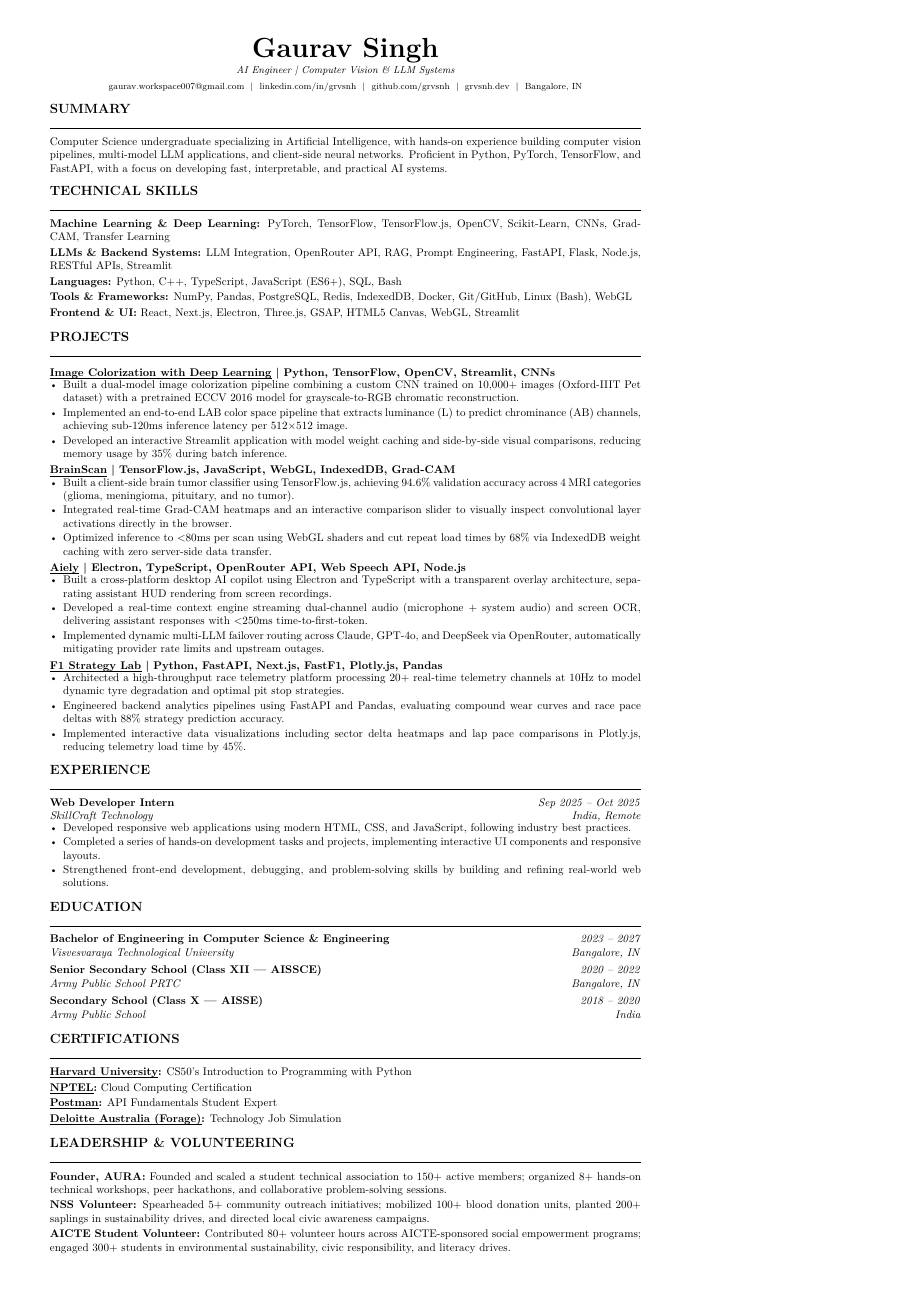
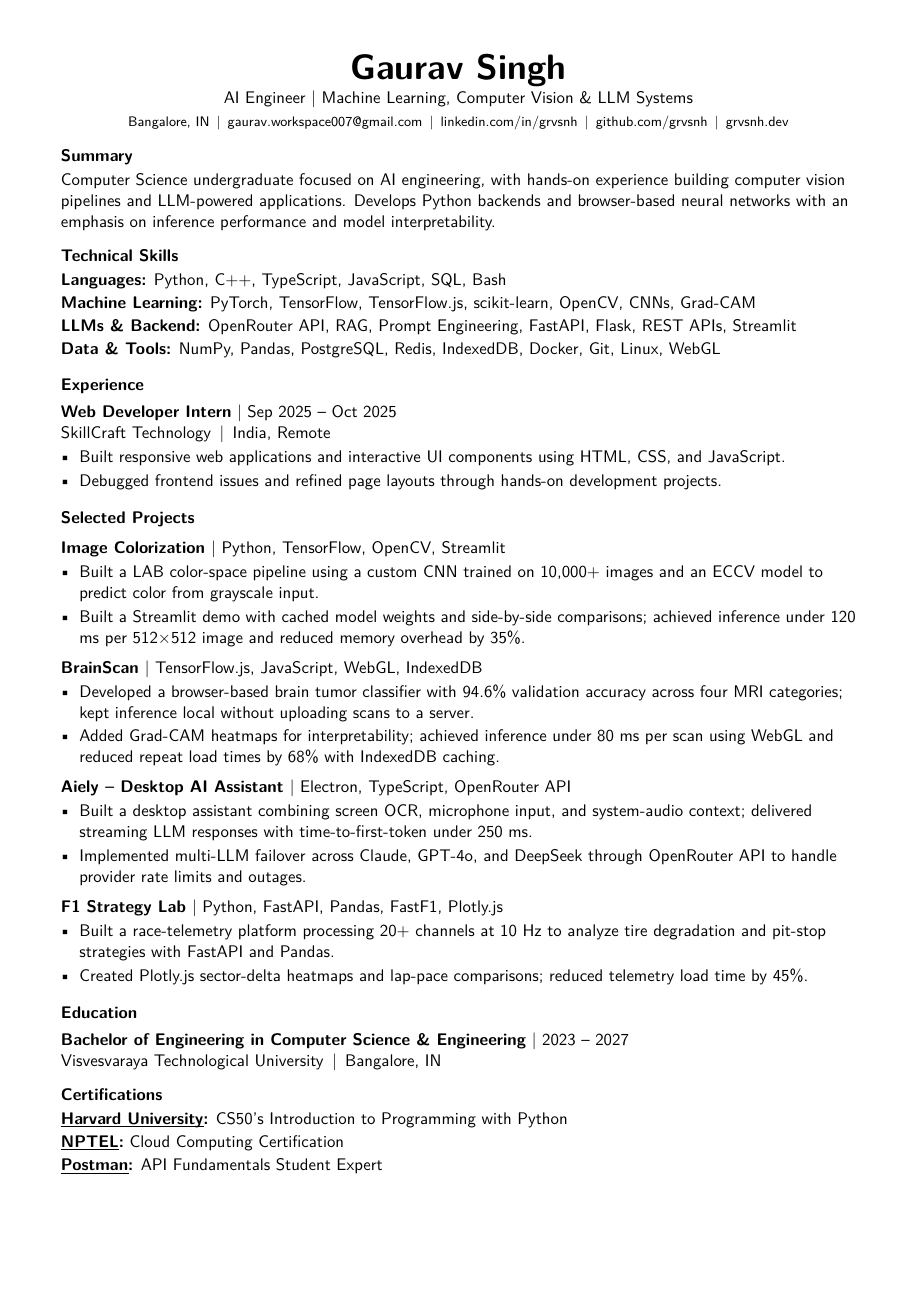
Before and after one commit to grvsnh/Resume-Latex, a LaTeX CV (resume.tex, which reads cv_template.cls, sections/experience/01-internship.tex, sections/projects/Aiely.tex): the whole page. Compiled offline with pdfLaTeX.

Commit message:
feat: publish AI Engineer resume

```diff
--- a/cv_template.cls
+++ b/cv_template.cls
@@ -7,8 +7,8 @@
 \NeedsTeXFormat{LaTeX2e}
 \ProvidesClass{cv_template}[2026/07/23 Modular Black & White Single-Page Resume Class]
 
-% Base Document Class: Letter size with 10pt base font
-\LoadClass[10pt, a4paper]{article}
+% A4 with readable 11pt body text; fit content by editing, never by scaling.
+\LoadClass[11pt, a4paper]{article}
 
 % --- Engine Detection & Font Setup ---
 \RequirePackage{iftex}
@@ -24,6 +24,13 @@
   \RequirePackage[utf8]{inputenc}
   \RequirePackage{lmodern}
 \fi\fi
+\renewcommand{\familydefault}{\sfdefault}
+
+% Explicit Unicode mapping for reliable PDF copy/paste and text extraction.
+\ifPDFTeX
+  \input{glyphtounicode}
+  \pdfgentounicode=1
+\fi
 
 % --- Core Utility & Formatting Packages ---
 \RequirePackage{geometry}    % Page margins and dimensions
@@ -32,26 +39,30 @@
 \RequirePackage{import}      % Modular file imports
 \RequirePackage{etoolbox}    % TeX conditional logic & list helpers
 \RequirePackage{catchfile}   % Reading external text files into macros
-\RequirePackage{parskip}     % Paragraph spacing management
-\RequirePackage{adjustbox}   % Dynamic box scaling for 1-page fitting
-
-% Optional FontAwesome icons support
-\RequirePackage{fontawesome5}
 
 % --- Single-Page Geometry Parameters ---
 \geometry{
-  top=0.35in,
-  bottom=0.35in,
-  left=0.45in,
-  right=0.45in
+  a4paper,
+  top=0.5in,
+  bottom=0.5in,
+  left=0.55in,
+  right=0.55in
 }
+
+\setlength{\parindent}{0pt}
+\setlength{\parskip}{0pt}
 
 \pagestyle{empty}
 
 % --- Pure Black & White Link Styling (ATS Compliant) ---
 \hypersetup{
   hidelinks,
-  pdfborder={0 0 0}
+  pdfborder={0 0 0},
+  unicode=true
+}
+\AtBeginDocument{%
+  \raggedright
+  \hypersetup{pdfauthor={\@cvname}, pdftitle={\@cvname\space - AI Engineer Resume}}%
 }
 
 % --- Minimal Underline Configuration (Subtle & ATS-Friendly) ---
@@ -152,70 +163,69 @@
 
 % --- Clean Candidate Header Renderer ---
 \newcommand{\makecvheader}{%
-  \begin{center}
-    {\Huge \bfseries \@cvname}\par
+  {\centering
+    {\fontsize{23}{27}\selectfont\bfseries \@cvname}\par
     \ifcsempty{@cvtagline}{}{%
       \vspace{2pt}%
-      {\small \itshape \@cvtagline}\par
+      {\normalsize \@cvtagline}\par
     }%
-    \setbool{firstcontact}{true}%
     \def\printitem##1{%
-      \ifbool{firstcontact}{\setbool{firstcontact}{false}}{\ \ \textbar\ \ }##1%
+      \ifbool{firstcontact}{\setbool{firstcontact}{false}}{\enspace\textbar\enspace}##1%
     }%
-    \vspace{3pt}%
-    {\footnotesize%
+    \vspace{4pt}%
+    {\footnotesize
+      \setbool{firstcontact}{true}%
+      \ifcsempty{@cvlocation}{}{\printitem{\@cvlocation}}%
+      \ifcsempty{@cvemail}{}{\printitem{\href{mailto:\@cvemail}{\@cvemail}}}%
       \ifcsempty{@cvphone}{}{\printitem{\@cvphone}}%
-      \ifcsempty{@cvemail}{}{\printitem{\href{mailto:\@cvemail}{\@cvemail}}}%
       \ifcsempty{@cvlinkedin}{}{\printitem{\href{https://linkedin.com/in/\@cvlinkedin}{linkedin.com/in/\@cvlinkedin}}}%
       \ifcsempty{@cvgithub}{}{\printitem{\href{https://github.com/\@cvgithub}{github.com/\@cvgithub}}}%
       \ifcsempty{@cvwebsite}{}{\printitem{\href{https://\@cvwebsite}{\@cvwebsite}}}%
-      \ifcsempty{@cvlocation}{}{\printitem{\@cvlocation}}%
       \ifcsempty{@customcontacts}{}{\printitem{\@customcontacts}}%
-    }\par
-  \end{center}%
+      \par
+    }%
+  }%
   \vspace{2pt}%
 }
 
-% --- Dynamic 1-Page Auto-Fitting Wrapper Environment ---
+% --- Single-Page Document Wrapper Environment ---
 \newenvironment{fitpage}{%
-  \clearpage
-  \begin{adjustbox}{max totalheight=\textheight, max width=\textwidth, keepaspectratio}%
-    \begin{minipage}{\textwidth}%
+  \pagestyle{empty}%
+  \raggedbottom
 }{%
-    \end{minipage}%
-  \end{adjustbox}%
 }
 
 % --- Section Headings (Clean ATS Format with Optional Rules) ---
 \newbool{thissectionrule}
 \newcommand{\cvsectionheader}[2][false]{%
   \par\vspace{7pt}%
-  {\large \bfseries \MakeUppercase{#2}}\par%
+  {\normalsize \bfseries #2}\par%
   \setbool{thissectionrule}{false}%
   \ifstrequal{#1}{true}{\setbool{thissectionrule}{true}}{}%
   \ifbool{drawsectionrules}{\setbool{thissectionrule}{true}}{}%
   \ifbool{thissectionrule}{%
     \vspace{1.5pt}%
-    \noindent\rule{\textwidth}{0.5pt}\par%
-    \vspace{3.5pt}%
+    \noindent\rule{\textwidth}{0.3pt}\par%
+    \vspace{3pt}%
   }{%
-    \vspace{3pt}%
+    \vspace{2pt}%
   }%
 }
 
 \newenvironment{cvsection}[2][false]{%
   \cvsectionheader[#1]{#2}%
 }{%
-  \vspace{2pt}%
+  \vspace{1.5pt}%
 }
 
 % --- Bullet Item List ---
 \newenvironment{cvlist}{%
   \begin{itemize}[
     leftmargin=12pt,
-    itemsep=1pt,
+    rightmargin=0pt,
+    itemsep=2pt,
     parsep=0pt,
-    topsep=1pt,
+    topsep=2pt,
     partopsep=0pt,
     label=\small\textbullet
   ]%
@@ -224,41 +234,30 @@
 }
 
 % --- Experience & Education Entry Environments ---
+% Plain paragraphs keep headings in logical reading order (no layout tables).
 \newenvironment{cventry}[4]{%
-  \vspace{2pt}%
-  \noindent
-  \begin{tabular*}{\textwidth}{@{\extracolsep{\fill}} l r @{}}
-    \textbf{#1} & \textit{#4} \\
-    \textit{#2} & \textit{#3} \\
-  \end{tabular*}\par
-  \vspace{-2pt}%
+  \par\vspace{2pt}%
+  \textbf{#1} \textnormal{\textbar\ #4}\par\nopagebreak
+  #2\enspace\textbar\enspace #3\par\nopagebreak
   \begin{cvlist}%
 }{%
   \end{cvlist}%
 }
 
 \newcommand{\cventrysimple}[4]{%
-  \vspace{2pt}%
-  \noindent
-  \begin{tabular*}{\textwidth}{@{\extracolsep{\fill}} l r @{}}
-    \textbf{#1} & \textit{#4} \\
-    \textit{#2} & \textit{#3} \\
-  \end{tabular*}\par
-  \vspace{1pt}%
+  \par\vspace{2pt}%
+  \textbf{#1} \textnormal{\textbar\ #4}\par\nopagebreak
+  #2\enspace\textbar\enspace #3\par
 }
 
 \newenvironment{cvproject}[2]{%
-  \vspace{2pt}%
-  \noindent
-  \begin{tabular*}{\textwidth}{@{\extracolsep{\fill}} l r @{}}
-    \textbf{#1} & \textit{#2} \\
-  \end{tabular*}\par
-  \vspace{-2pt}%
+  \par\vspace{4pt}%
+  \textbf{#1}\ifstrempty{#2}{}{\textnormal{\textbar\ #2}}\par\nopagebreak
   \begin{cvlist}%
 }{%
   \end{cvlist}%
 }
 
 \newcommand{\cvskill}[2]{%
-  \noindent\textbf{#1:} #2\par\vspace{2pt}%
+  \noindent\textbf{#1:} #2\par\vspace{1.5pt}%
 }
--- a/resume.tex
+++ b/resume.tex
@@ -1,13 +1,8 @@
 \documentclass{cv_template}
 
-% --- Section Separators ---
-% Use \showrules to draw lines under section titles, or \hiderules to hide them.
-% You can also place \cvrule or \cvseparator[thickness] anywhere manually.
-\showrules
-
-% Candidate Profile & Tagline
+% Candidate profile
 \name{Gaurav Singh}
-\tagline{AI Engineer | Computer Vision \& LLM Systems}
+\tagline{AI Engineer | Machine Learning, Computer Vision \& LLM Systems}
 
 % Set-and-Forget Links: Automatically fetches from links/
 \email
@@ -22,38 +17,35 @@
 % Render Header
 \makecvheader
 
-% --- Professional Summary ---
+% --- Summary ---
 \begin{cvsection}{Summary}
     \import{sections/}{summary.tex}
 \end{cvsection}
 
 % --- Technical Skills ---
 \begin{cvsection}{Technical Skills}
+    \import{sections/skills/}{languages-skills.tex}
     \import{sections/skills/}{ai-ml-skills.tex}
     \import{sections/skills/}{back-end-skills.tex}
-    \import{sections/skills/}{languages-skills.tex}
     \import{sections/skills/}{database-skills.tex}
-    \import{sections/skills/}{front-end-skills.tex}
 \end{cvsection}
 
-% --- Projects ---
-\begin{cvsection}{Projects}
+% --- Experience ---
+\begin{cvsection}{Experience}
+    \import{sections/experience/}{01-internship.tex}
+\end{cvsection}
+
+% --- Selected Projects ---
+\begin{cvsection}{Selected Projects}
     \import{sections/projects/}{Image-Colourizer.tex}
     \import{sections/projects/}{BrainScan.tex}
     \import{sections/projects/}{Aiely.tex}
     \import{sections/projects/}{f1-stratergy.tex}
 \end{cvsection}
 
-% --- Professional Experience ---
-\begin{cvsection}{Experience}
-    \import{sections/experience/}{01-internship.tex}
-\end{cvsection}
-
 % --- Education ---
 \begin{cvsection}{Education}
     \import{sections/education/}{btech.tex}
-    \import{sections/education/}{higher_school.tex}
-    \import{sections/education/}{high_school.tex}
 \end{cvsection}
 
 % --- Certifications ---
@@ -61,17 +53,10 @@
     \import{sections/certifications/}{cs50.tex}
     \import{sections/certifications/}{nptel_cc.tex}
     \import{sections/certifications/}{postman.tex}
-    \import{sections/certifications/}{deloitte.tex}
-    % \import{sections/certifications/}{matlab.tex}
-    % \import{sections/certifications/}{hackerrank.tex}
 \end{cvsection}
 
-% --- Leadership & Volunteering ---
-\begin{cvsection}{Leadership \& Volunteering}
-    \import{sections/misc/}{aura.tex}
-    \import{sections/misc/}{nss.tex}
-    \import{sections/misc/}{aicte.tex}
-\end{cvsection}
+% Other education, frontend, certification, and volunteering modules remain
+% available in sections/; select imports here when tailoring to another role.
 
 \end{fitpage}
 \end{document}
--- a/sections/experience/01-internship.tex
+++ b/sections/experience/01-internship.tex
@@ -1,5 +1,4 @@
 \begin{cventry}{Web Developer Intern}{SkillCraft Technology}{India, Remote}{Sep 2025 -- Oct 2025}
-    \item Developed responsive web applications using modern HTML, CSS, and JavaScript, following industry best practices.
-    \item Completed a series of hands-on development tasks and projects, implementing interactive UI components and responsive layouts.
-    \item Strengthened front-end development, debugging, and problem-solving skills by building and refining real-world web solutions.
+    \item Built responsive web applications and interactive UI components using HTML, CSS, and JavaScript.
+    \item Debugged frontend issues and refined page layouts through hands-on development projects.
 \end{cventry}
--- a/sections/projects/Aiely.tex
+++ b/sections/projects/Aiely.tex
@@ -1,5 +1,4 @@
-\begin{cvproject}{\href{https://github.com/grvsnh/aiely}{\uline{Aiely}} | Electron, TypeScript, OpenRouter API, Web Speech API, Node.js}{}
-    \item Built a cross-platform desktop AI copilot using Electron and TypeScript with a transparent overlay architecture, separating assistant HUD rendering from screen recordings.
-    \item Developed a real-time context engine streaming dual-channel audio (microphone + system audio) and screen OCR, delivering assistant responses with $<$250ms time-to-first-token.
-    \item Implemented dynamic multi-LLM failover routing across Claude, GPT-4o, and DeepSeek via OpenRouter, automatically mitigating provider rate limits and upstream outages.
+\begin{cvproject}{\href{https://github.com/grvsnh/aiely}{Aiely -- Desktop AI Assistant} \textnormal{\textbar\ Electron, TypeScript, OpenRouter API}}{}
+    \item Built a desktop assistant combining screen OCR, microphone input, and system-audio context; delivered streaming LLM responses with time-to-first-token under 250 ms.
+    \item Implemented multi-LLM failover across Claude, GPT-4o, and DeepSeek through OpenRouter API to handle provider rate limits and outages.
 \end{cvproject}
--- a/sections/projects/BrainScan.tex
+++ b/sections/projects/BrainScan.tex
@@ -1,5 +1,4 @@
-\begin{cvproject}{\href{https://grvchnx.github.io/brainscan/}{\uline{BrainScan}} | TensorFlow.js, JavaScript, WebGL, IndexedDB, Grad-CAM}{}
-    \item Built a client-side brain tumor classifier using TensorFlow.js, achieving 94.6\% validation accuracy across 4 MRI categories (glioma, meningioma, pituitary, and no tumor).
-    \item Integrated real-time Grad-CAM heatmaps and an interactive comparison slider to visually inspect convolutional layer activations directly in the browser.
-    \item Optimized inference to $<$80ms per scan using WebGL shaders and cut repeat load times by 68\% via IndexedDB weight caching with zero server-side data transfer.
+\begin{cvproject}{\href{https://grvchnx.github.io/brainscan/}{BrainScan} \textnormal{\textbar\ TensorFlow.js, JavaScript, WebGL, IndexedDB}}{}
+    \item Developed a browser-based brain tumor classifier with 94.6\% validation accuracy across four MRI categories; kept inference local without uploading scans to a server.
+    \item Added Grad-CAM heatmaps for interpretability; achieved inference under 80 ms per scan using WebGL and reduced repeat load times by 68\% with IndexedDB caching.
 \end{cvproject}
--- a/sections/projects/Image-Colourizer.tex
+++ b/sections/projects/Image-Colourizer.tex
@@ -1,5 +1,4 @@
-\begin{cvproject}{\href{https://github.com/grvsnh/Image-Colorization}{\uline{Image Colorization with Deep Learning}} | Python, TensorFlow, OpenCV, Streamlit, CNNs}{}
-    \item Built a dual-model image colorization pipeline combining a custom CNN trained on 10,000+ images (Oxford-IIIT Pet dataset) with a pretrained ECCV 2016 model for grayscale-to-RGB chromatic reconstruction.
-    \item Implemented an end-to-end LAB color space pipeline that extracts luminance (L) to predict chrominance (AB) channels, achieving sub-120ms inference latency per 512$\times$512 image.
-    \item Developed an interactive Streamlit application with model weight caching and side-by-side visual comparisons, reducing memory usage by 35\% during batch inference.
+\begin{cvproject}{\href{https://github.com/grvsnh/Image-Colorization}{Image Colorization} \textnormal{\textbar\ Python, TensorFlow, OpenCV, Streamlit}}{}
+    \item Built a LAB color-space pipeline using a custom CNN trained on 10,000+ images and an ECCV model to predict color from grayscale input.
+    \item Built a Streamlit demo with cached model weights and side-by-side comparisons; achieved inference under 120 ms per 512$\times$512 image and reduced memory overhead by 35\%.
 \end{cvproject}
--- a/sections/projects/f1-stratergy.tex
+++ b/sections/projects/f1-stratergy.tex
@@ -1,5 +1,4 @@
-\begin{cvproject}{\href{https://github.com/grvsnh/f1-strategy-lab}{\uline{F1 Strategy Lab}} | Python, FastAPI, Next.js, FastF1, Plotly.js, Pandas}{}
-    \item Architected a high-throughput race telemetry platform processing 20+ real-time telemetry channels at 10Hz to model dynamic tyre degradation and optimal pit stop strategies.
-    \item Engineered backend analytics pipelines using FastAPI and Pandas, evaluating compound wear curves and race pace deltas with 88\% strategy prediction accuracy.
-    \item Implemented interactive data visualizations including sector delta heatmaps and lap pace comparisons in Plotly.js, reducing telemetry load time by 45\%.
+\begin{cvproject}{\href{https://github.com/grvsnh/f1-strategy-lab}{F1 Strategy Lab} \textnormal{\textbar\ Python, FastAPI, Pandas, FastF1, Plotly.js}}{}
+    \item Built a race-telemetry platform processing 20+ channels at 10 Hz to analyze tire degradation and pit-stop strategies with FastAPI and Pandas.
+    \item Created Plotly.js sector-delta heatmaps and lap-pace comparisons; reduced telemetry load time by 45\%.
 \end{cvproject}
--- a/sections/skills/ai-ml-skills.tex
+++ b/sections/skills/ai-ml-skills.tex
@@ -1 +1 @@
-\cvskill{Machine Learning \& Deep Learning}{PyTorch, TensorFlow, TensorFlow.js, OpenCV, Scikit-Learn, CNNs, Grad-CAM, Transfer Learning}
+\cvskill{Machine Learning}{PyTorch, TensorFlow, TensorFlow.js, scikit-learn, OpenCV, CNNs, Grad-CAM}
--- a/sections/skills/back-end-skills.tex
+++ b/sections/skills/back-end-skills.tex
@@ -1 +1 @@
-\cvskill{LLMs \& Backend Systems}{LLM Integration, OpenRouter API, RAG, Prompt Engineering, FastAPI, Flask, Node.js, RESTful APIs, Streamlit}
+\cvskill{LLMs \& Backend}{OpenRouter API, RAG, Prompt Engineering, FastAPI, Flask, REST APIs, Streamlit}
--- a/sections/skills/database-skills.tex
+++ b/sections/skills/database-skills.tex
@@ -1 +1 @@
-\cvskill{Tools \& Frameworks}{NumPy, Pandas, PostgreSQL, Redis, IndexedDB, Docker, Git/GitHub, Linux (Bash), WebGL}
+\cvskill{Data \& Tools}{NumPy, Pandas, PostgreSQL, Redis, IndexedDB, Docker, Git, Linux, WebGL}
--- a/sections/skills/languages-skills.tex
+++ b/sections/skills/languages-skills.tex
@@ -1 +1 @@
-\cvskill{Languages}{Python, C++, TypeScript, JavaScript (ES6+), SQL, Bash}
+\cvskill{Languages}{Python, C++, TypeScript, JavaScript, SQL, Bash}
--- a/sections/summary.tex
+++ b/sections/summary.tex
@@ -1 +1 @@
-Computer Science undergraduate specializing in Artificial Intelligence, with hands-on experience building computer vision pipelines, multi-model LLM applications, and client-side neural networks. Proficient in Python, PyTorch, TensorFlow, and FastAPI, with a focus on developing fast, interpretable, and practical AI systems.
+Computer Science undergraduate focused on AI engineering, with hands-on experience building computer vision pipelines and LLM-powered applications. Develops Python backends and browser-based neural networks with an emphasis on inference performance and model interpretability.
```
Also changed, not shown: release-body.txt (+7 -0 lines), release-info.txt (line endings or trailing spaces), 1 other file.
